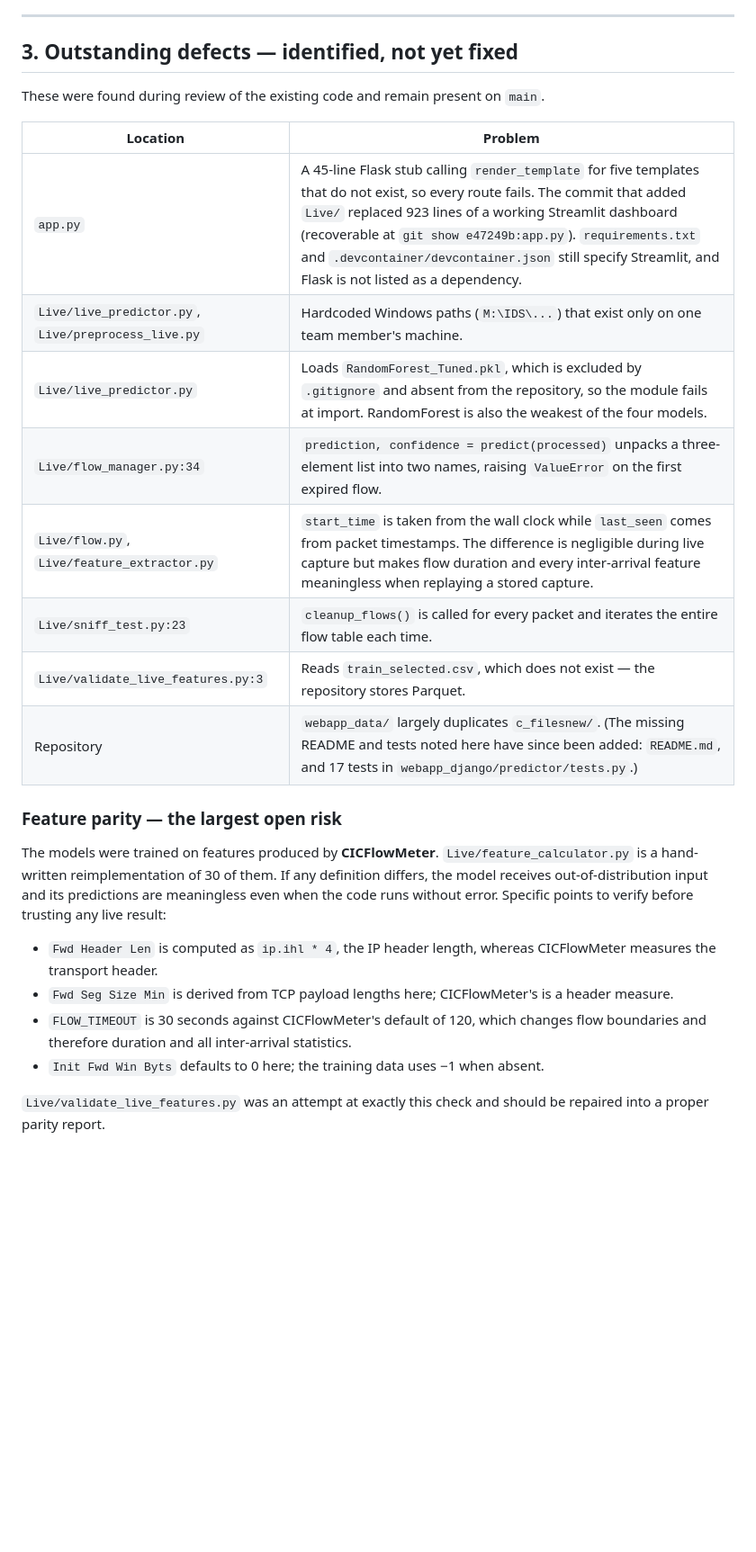
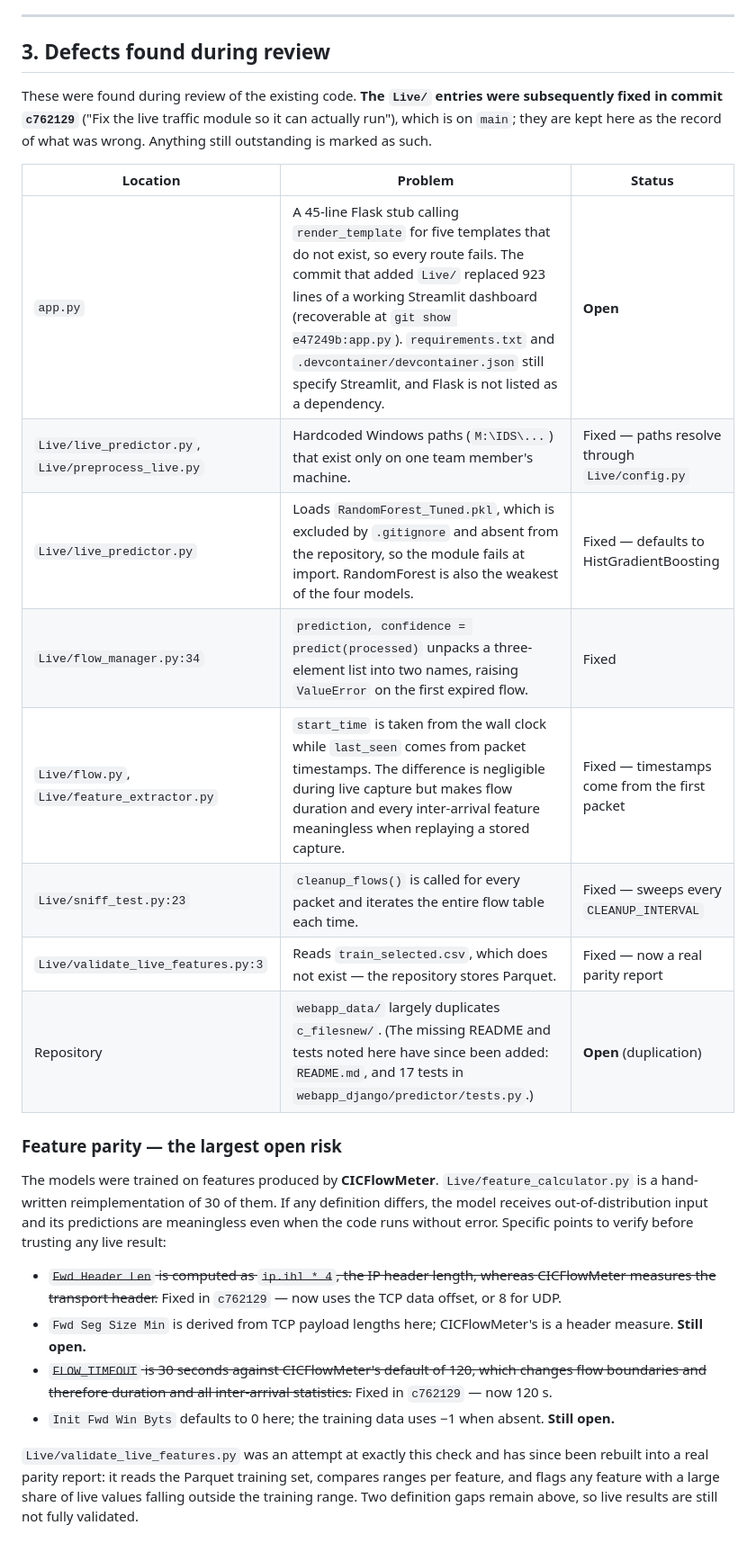
Before and after one commit to mohitbhatta2-ship-it/IDS, a Markdown page: CHANGES.md, the part around the change. Shown at 90% size. Rendered like a GitHub page; blank space fills up the shorter version.

```diff
--- a/CHANGES.md
+++ b/CHANGES.md
@@ -204,20 +204,23 @@ pointers, rather than allowing a runtime failure that is harder to diagnose.
 
 ---
 
-## 3. Outstanding defects — identified, not yet fixed
+## 3. Defects found during review
 
-These were found during review of the existing code and remain present on `main`.
+These were found during review of the existing code. **The `Live/` entries were
+subsequently fixed in commit `c762129`** ("Fix the live traffic module so it can
+actually run"), which is on `main`; they are kept here as the record of what was
+wrong. Anything still outstanding is marked as such.
 
-| Location | Problem |
-|---|---|
-| `app.py` | A 45-line Flask stub calling `render_template` for five templates that do not exist, so every route fails. The commit that added `Live/` replaced 923 lines of a working Streamlit dashboard (recoverable at `git show e47249b:app.py`). `requirements.txt` and `.devcontainer/devcontainer.json` still specify Streamlit, and Flask is not listed as a dependency. |
-| `Live/live_predictor.py`, `Live/preprocess_live.py` | Hardcoded Windows paths (`M:\IDS\...`) that exist only on one team member's machine. |
-| `Live/live_predictor.py` | Loads `RandomForest_Tuned.pkl`, which is excluded by `.gitignore` and absent from the repository, so the module fails at import. RandomForest is also the weakest of the four models. |
-| `Live/flow_manager.py:34` | `prediction, confidence = predict(processed)` unpacks a three-element list into two names, raising `ValueError` on the first expired flow. |
-| `Live/flow.py`, `Live/feature_extractor.py` | `start_time` is taken from the wall clock while `last_seen` comes from packet timestamps. The difference is negligible during live capture but makes flow duration and every inter-arrival feature meaningless when replaying a stored capture. |
-| `Live/sniff_test.py:23` | `cleanup_flows()` is called for every packet and iterates the entire flow table each time. |
-| `Live/validate_live_features.py:3` | Reads `train_selected.csv`, which does not exist — the repository stores Parquet. |
-| Repository | `webapp_data/` largely duplicates `c_filesnew/`. (The missing README and tests noted here have since been added: `README.md`, and 17 tests in `webapp_django/predictor/tests.py`.) |
+| Location | Problem | Status |
+|---|---|---|
+| `app.py` | A 45-line Flask stub calling `render_template` for five templates that do not exist, so every route fails. The commit that added `Live/` replaced 923 lines of a working Streamlit dashboard (recoverable at `git show e47249b:app.py`). `requirements.txt` and `.devcontainer/devcontainer.json` still specify Streamlit, and Flask is not listed as a dependency. | **Open** |
+| `Live/live_predictor.py`, `Live/preprocess_live.py` | Hardcoded Windows paths (`M:\IDS\...`) that exist only on one team member's machine. | Fixed — paths resolve through `Live/config.py` |
+| `Live/live_predictor.py` | Loads `RandomForest_Tuned.pkl`, which is excluded by `.gitignore` and absent from the repository, so the module fails at import. RandomForest is also the weakest of the four models. | Fixed — defaults to HistGradientBoosting |
+| `Live/flow_manager.py:34` | `prediction, confidence = predict(processed)` unpacks a three-element list into two names, raising `ValueError` on the first expired flow. | Fixed |
+| `Live/flow.py`, `Live/feature_extractor.py` | `start_time` is taken from the wall clock while `last_seen` comes from packet timestamps. The difference is negligible during live capture but makes flow duration and every inter-arrival feature meaningless when replaying a stored capture. | Fixed — timestamps come from the first packet |
+| `Live/sniff_test.py:23` | `cleanup_flows()` is called for every packet and iterates the entire flow table each time. | Fixed — sweeps every `CLEANUP_INTERVAL` |
+| `Live/validate_live_features.py:3` | Reads `train_selected.csv`, which does not exist — the repository stores Parquet. | Fixed — now a real parity report |
+| Repository | `webapp_data/` largely duplicates `c_filesnew/`. (The missing README and tests noted here have since been added: `README.md`, and 17 tests in `webapp_django/predictor/tests.py`.) | **Open** (duplication) |
 
 ### Feature parity — the largest open risk
 
@@ -227,13 +230,19 @@ any definition differs, the model receives out-of-distribution input and its
 predictions are meaningless even when the code runs without error. Specific
 points to verify before trusting any live result:
 
-- `Fwd Header Len` is computed as `ip.ihl * 4`, the IP header length, whereas
-  CICFlowMeter measures the transport header.
+- ~~`Fwd Header Len` is computed as `ip.ihl * 4`, the IP header length, whereas
+  CICFlowMeter measures the transport header.~~ Fixed in `c762129` — now uses the
+  TCP data offset, or 8 for UDP.
 - `Fwd Seg Size Min` is derived from TCP payload lengths here; CICFlowMeter's is
-  a header measure.
-- `FLOW_TIMEOUT` is 30 seconds against CICFlowMeter's default of 120, which
-  changes flow boundaries and therefore duration and all inter-arrival statistics.
+  a header measure. **Still open.**
+- ~~`FLOW_TIMEOUT` is 30 seconds against CICFlowMeter's default of 120, which
+  changes flow boundaries and therefore duration and all inter-arrival statistics.~~
+  Fixed in `c762129` — now 120 s.
 - `Init Fwd Win Byts` defaults to 0 here; the training data uses −1 when absent.
+  **Still open.**
 
-`Live/validate_live_features.py` was an attempt at exactly this check and should
-be repaired into a proper parity report.
+`Live/validate_live_features.py` was an attempt at exactly this check and has
+since been rebuilt into a real parity report: it reads the Parquet training set,
+compares ranges per feature, and flags any feature with a large share of live
+values falling outside the training range. Two definition gaps remain above, so
+live results are still not fully validated.
```
Also changed, not shown: README.md (+63 -12 lines).
